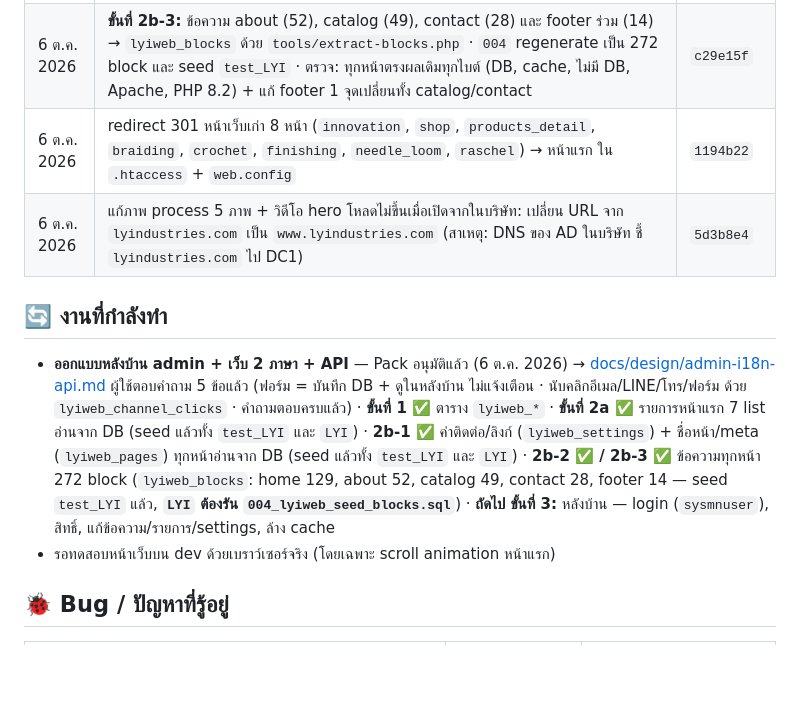
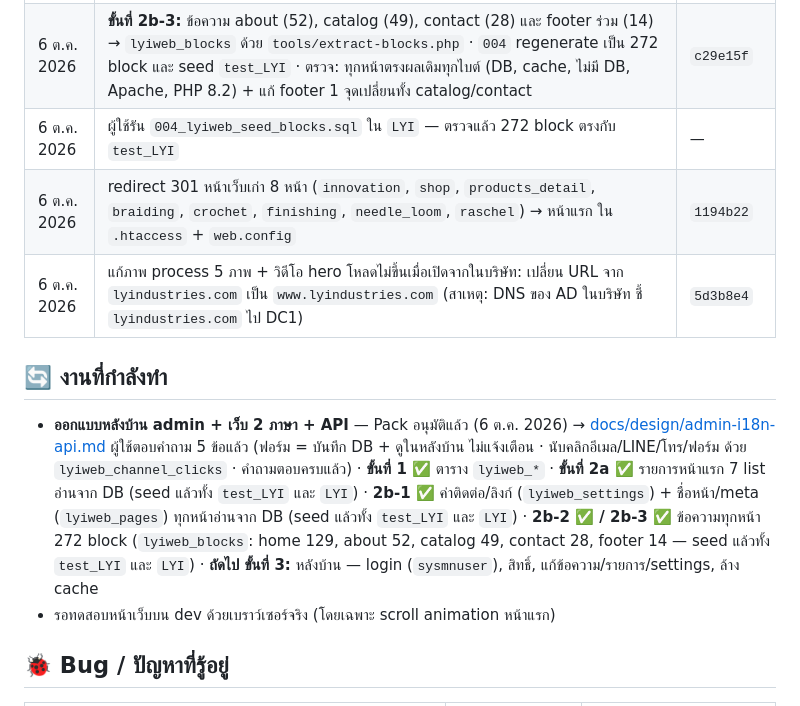
Before and after one commit to topaotop/lyindustries-new, a Markdown page: PROJECT_STATUS.md, the part around the change. Rendered like a GitHub page; blank space fills up the shorter version.

Commit message:
PROJECT_STATUS: copy blocks seeded into LYI (verified)
Co-Authored-By: Claude Opus 5.5 <noreply@anthropic.com>

```diff
--- a/PROJECT_STATUS.md
+++ b/PROJECT_STATUS.md
@@ -30,12 +30,13 @@
 | 6 ต.ค. 2026 | ผู้ใช้รัน `003_lyiweb_seed_site.sql` ใน `LYI` — ตรวจแล้ว settings 17 / pages ตรงกับ `test_LYI` | — |
 | 6 ต.ค. 2026 | **ขั้นที่ 2b-2:** ข้อความหน้าแรก 129 ชิ้น → `lyiweb_blocks` ผ่าน `b('home.<section>.nn')` (ยกเว้นเมนู header/side) · `tools/extract-blocks.php` + `build-seed-blocks.php` → `004_lyiweb_seed_blocks.sql` (seed `test_LYI` แล้ว) · ตรวจ: ตรง baseline ทุกไบต์ (DB, cache, ไม่มี DB, Apache, PHP 8.2) + แก้ข้อความใน DB แล้วหน้าเปลี่ยนและ escape `< & "` ถูกต้อง | `022c439` |
 | 6 ต.ค. 2026 | **ขั้นที่ 2b-3:** ข้อความ about (52), catalog (49), contact (28) และ footer ร่วม (14) → `lyiweb_blocks` ด้วย `tools/extract-blocks.php` · `004` regenerate เป็น 272 block และ seed `test_LYI` · ตรวจ: ทุกหน้าตรงผลเดิมทุกไบต์ (DB, cache, ไม่มี DB, Apache, PHP 8.2) + แก้ footer 1 จุดเปลี่ยนทั้ง catalog/contact | `c29e15f` |
+| 6 ต.ค. 2026 | ผู้ใช้รัน `004_lyiweb_seed_blocks.sql` ใน `LYI` — ตรวจแล้ว 272 block ตรงกับ `test_LYI` | — |
 | 6 ต.ค. 2026 | redirect 301 หน้าเว็บเก่า 8 หน้า (`innovation`, `shop`, `products_detail`, `braiding`, `crochet`, `finishing`, `needle_loom`, `raschel`) → หน้าแรก ใน `.htaccess` + `web.config` | `1194b22` |
 | 6 ต.ค. 2026 | แก้ภาพ process 5 ภาพ + วิดีโอ hero โหลดไม่ขึ้นเมื่อเปิดจากในบริษัท: เปลี่ยน URL จาก `lyindustries.com` เป็น `www.lyindustries.com` (สาเหตุ: DNS ของ AD ในบริษัท ชี้ `lyindustries.com` ไป DC1) | `5d3b8e4` |
 
 ## 🔄 งานที่กำลังทำ
 
-- **ออกแบบหลังบ้าน admin + เว็บ 2 ภาษา + API** — Pack อนุมัติแล้ว (6 ต.ค. 2026) → [docs/design/admin-i18n-api.md](docs/design/admin-i18n-api.md) ผู้ใช้ตอบคำถาม 5 ข้อแล้ว (ฟอร์ม = บันทึก DB + ดูในหลังบ้าน ไม่แจ้งเตือน · นับคลิกอีเมล/LINE/โทร/ฟอร์ม ด้วย `lyiweb_channel_clicks` · คำถามตอบครบแล้ว) · **ขั้นที่ 1 ✅** ตาราง `lyiweb_*` · **ขั้นที่ 2a ✅** รายการหน้าแรก 7 list อ่านจาก DB (seed แล้วทั้ง `test_LYI` และ `LYI`) · **2b-1 ✅** ค่าติดต่อ/ลิงก์ (`lyiweb_settings`) + ชื่อหน้า/meta (`lyiweb_pages`) ทุกหน้าอ่านจาก DB (seed แล้วทั้ง `test_LYI` และ `LYI`) · **2b-2 ✅ / 2b-3 ✅** ข้อความทุกหน้า 272 block (`lyiweb_blocks`: home 129, about 52, catalog 49, contact 28, footer 14 — seed `test_LYI` แล้ว, **`LYI` ต้องรัน `004_lyiweb_seed_blocks.sql`**) · **ถัดไป ขั้นที่ 3:** หลังบ้าน — login (`sysmnuser`), สิทธิ์, แก้ข้อความ/รายการ/settings, ล้าง cache
+- **ออกแบบหลังบ้าน admin + เว็บ 2 ภาษา + API** — Pack อนุมัติแล้ว (6 ต.ค. 2026) → [docs/design/admin-i18n-api.md](docs/design/admin-i18n-api.md) ผู้ใช้ตอบคำถาม 5 ข้อแล้ว (ฟอร์ม = บันทึก DB + ดูในหลังบ้าน ไม่แจ้งเตือน · นับคลิกอีเมล/LINE/โทร/ฟอร์ม ด้วย `lyiweb_channel_clicks` · คำถามตอบครบแล้ว) · **ขั้นที่ 1 ✅** ตาราง `lyiweb_*` · **ขั้นที่ 2a ✅** รายการหน้าแรก 7 list อ่านจาก DB (seed แล้วทั้ง `test_LYI` และ `LYI`) · **2b-1 ✅** ค่าติดต่อ/ลิงก์ (`lyiweb_settings`) + ชื่อหน้า/meta (`lyiweb_pages`) ทุกหน้าอ่านจาก DB (seed แล้วทั้ง `test_LYI` และ `LYI`) · **2b-2 ✅ / 2b-3 ✅** ข้อความทุกหน้า 272 block (`lyiweb_blocks`: home 129, about 52, catalog 49, contact 28, footer 14 — seed แล้วทั้ง `test_LYI` และ `LYI`) · **ถัดไป ขั้นที่ 3:** หลังบ้าน — login (`sysmnuser`), สิทธิ์, แก้ข้อความ/รายการ/settings, ล้าง cache
 - รอทดสอบหน้าเว็บบน dev ด้วยเบราว์เซอร์จริง (โดยเฉพาะ scroll animation หน้าแรก)
 
 ## 🐞 Bug / ปัญหาที่รู้อยู่
```
